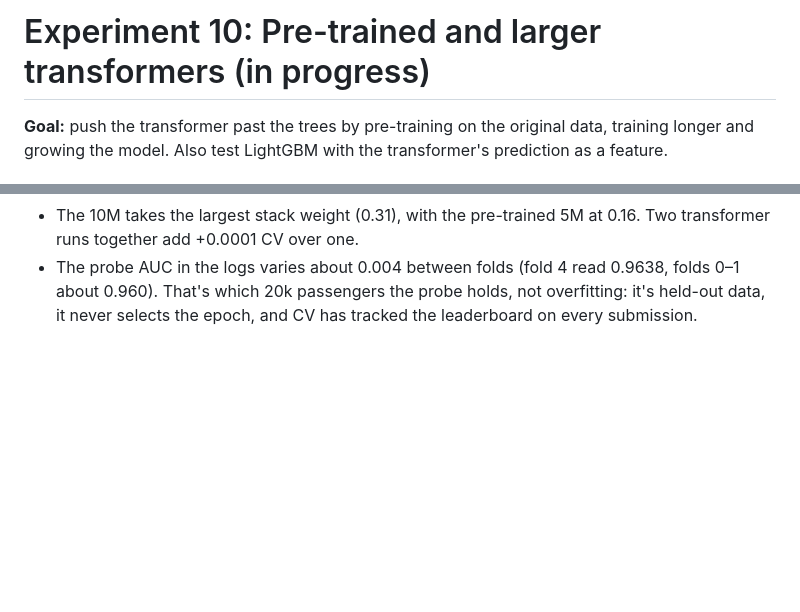
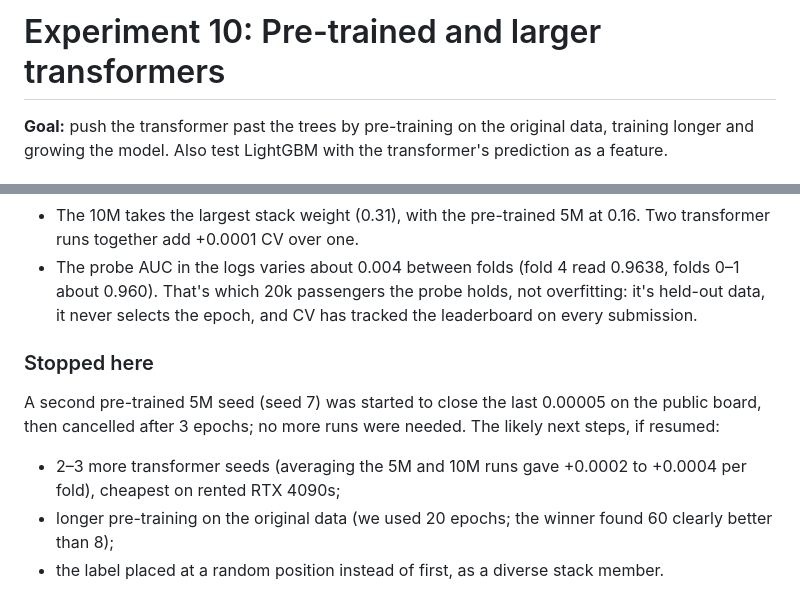
Before and after one commit to kunatastic/Kaggle-s6ep10, a Markdown page: experiments/experiment-10-pretrained-transformers/README.md, 2 parts joined by grey strips. Rendered like a GitHub page; blank space fills up the shorter version.

```diff
--- a/experiments/experiment-10-pretrained-transformers/README.md
+++ b/experiments/experiment-10-pretrained-transformers/README.md
@@ -1,4 +1,4 @@
-# Experiment 10: Pre-trained and larger transformers (in progress)
+# Experiment 10: Pre-trained and larger transformers
 
 **Goal:** push the transformer past the trees by pre-training on the original data, training longer and growing the model. Also test LightGBM with the transformer's prediction as a feature.
 
@@ -105,3 +105,10 @@ uv run python src/train.py --model lgb --feats te --pairs all --triples 8 --coun
 - **Private 0.96248 ranks about 13 462 of 3,735 (top-10% cutoff 0.96237).** Public 0.96208 ranks about , just 0.00005 under its cutoff of 0.96213.
 - The 10M takes the largest stack weight (0.31), with the pre-trained 5M at 0.16. Two transformer runs together add +0.0001 CV over one.
 - The probe AUC in the logs varies about 0.004 between folds (fold 4 read 0.9638, folds 0–1 about 0.960). That's which 20k passengers the probe holds, not overfitting: it's held-out data, it never selects the epoch, and CV has tracked the leaderboard on every submission.
+
+### Stopped here
+
+A second pre-trained 5M seed (seed 7) was started to close the last 0.00005 on the public board, then cancelled after 3 epochs; no more runs were needed. The likely next steps, if resumed:
+- 2–3 more transformer seeds (averaging the 5M and 10M runs gave +0.0002 to +0.0004 per fold), cheapest on rented RTX 4090s;
+- longer pre-training on the original data (we used 20 epochs; the winner found 60 clearly better than 8);
+- the label placed at a random position instead of first, as a diverse stack member.
```
Also changed, not shown: README.md (+1 -1 lines), docs/pipeline.png, 1 other file.
